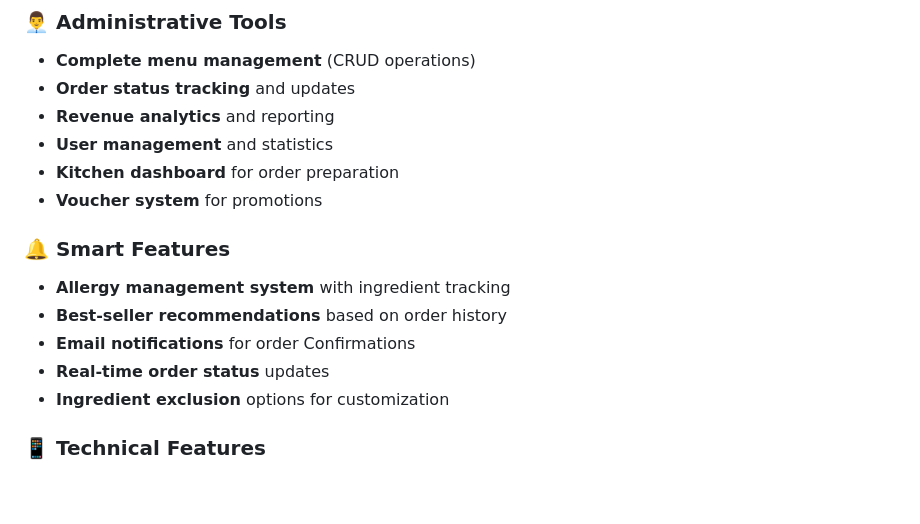
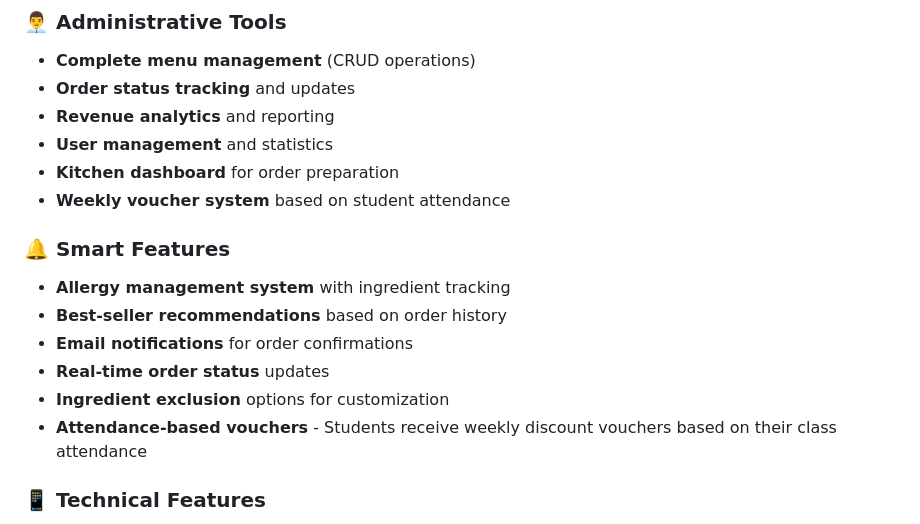
Before and after one commit to Moaz-Waell/OCN_Java, a Markdown page: README.md, the part around the change. Rendered like a GitHub page; blank space fills up the shorter version.

```diff
--- a/README.md
+++ b/README.md
@@ -93,15 +93,16 @@ The demo video showcases:
 - **Revenue analytics** and reporting
 - **User management** and statistics
 - **Kitchen dashboard** for order preparation
-- **Voucher system** for promotions
+- **Weekly voucher system** based on student attendance
 
 ### 🔔 Smart Features
 
 - **Allergy management system** with ingredient tracking
 - **Best-seller recommendations** based on order history
-- **Email notifications** for order Confirmations
+- **Email notifications** for order confirmations
 - **Real-time order status** updates
 - **Ingredient exclusion** options for customization
+- **Attendance-based vouchers** - Students receive weekly discount vouchers based on their class attendance
 
 ### 📱 Technical Features
 
```
